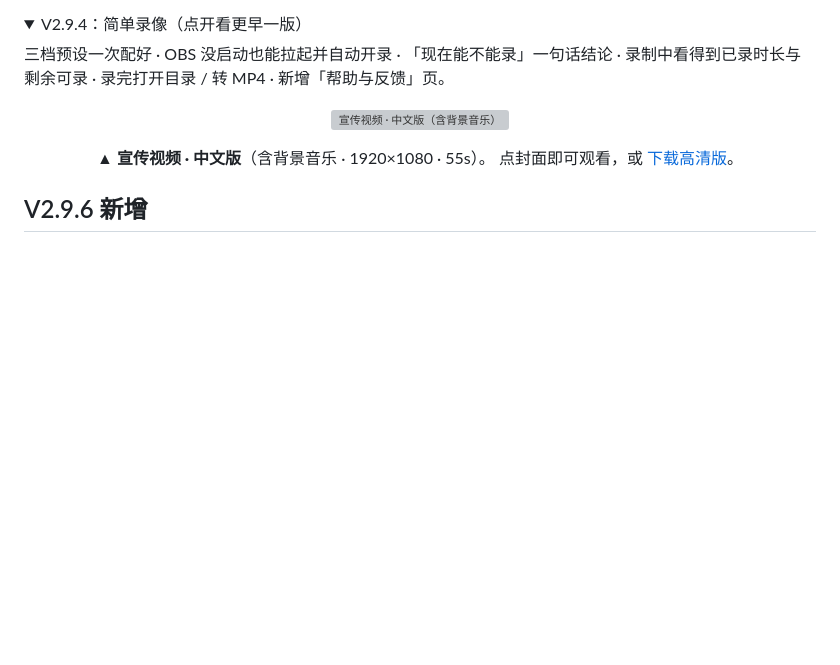
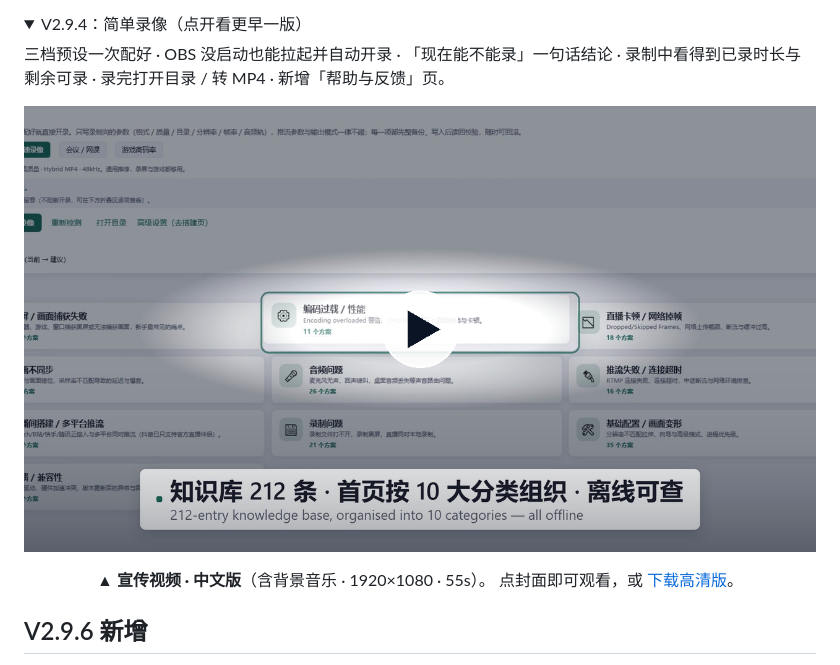
Before and after one commit to YYRMMAYO/OBS_Helper, a Markdown page: NOBS/README.md, the part around the change. GitHub-like rendering; pictures changed too: assets/promo/poster-zh.png (added); folded sections open; blank space fills up the shorter version; grey boxes are pictures that could not be loaded.

```diff
--- a/NOBS/README.md
+++ b/NOBS/README.md
@@ -32,7 +32,7 @@
 
 <div align="center">
 
-[![宣传视频 · 中文版（含背景音乐）](https://github.com/YYRMMAYO/OBS_Helper/releases/download/V2.9.6/nobs-promo-zh-poster.png)](https://github.com/YYRMMAYO/OBS_Helper/releases/download/V2.9.6/nobs-promo-zh.mp4)
+[![宣传视频 · 中文版（含背景音乐）](../assets/promo/poster-zh.png)](https://github.com/YYRMMAYO/OBS_Helper/releases/download/V2.9.6/nobs-promo-zh.mp4)
 
 ▲ **宣传视频 · 中文版**（含背景音乐 · 1920×1080 · 55s）。
 点封面即可观看，或 [下载高清版](https://github.com/YYRMMAYO/OBS_Helper/releases/download/V2.9.6/nobs-promo-zh.mp4)。
```
Also changed, not shown: README.en.md (+2 -2 lines), README.md (+2 -2 lines), assets/promo/poster-en.png (added).
